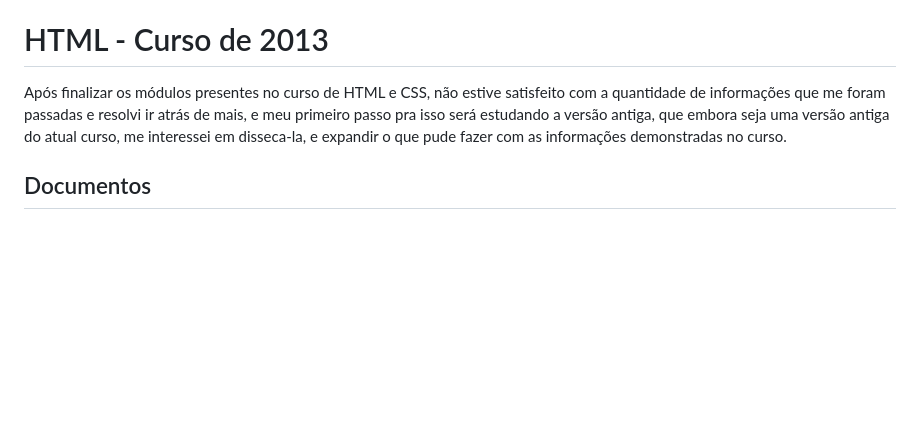
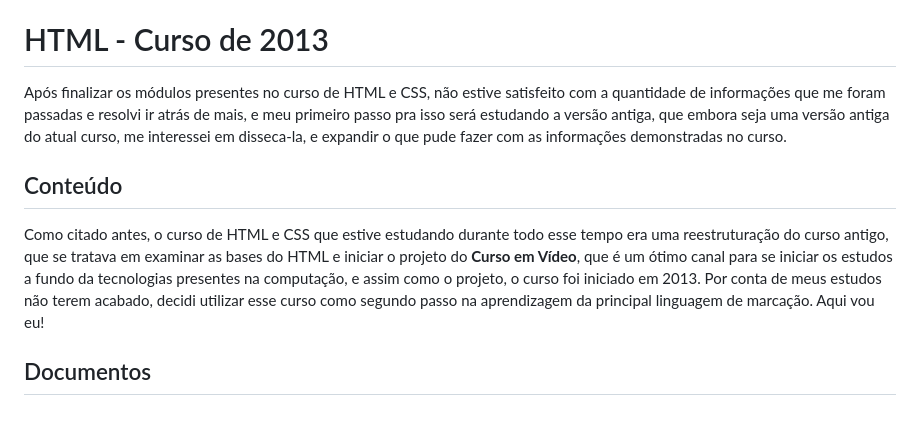
Before and after one commit to LucsasL/HTML5-CSS3-PTBR, a Markdown page: README.md, the part around the change. Rendered like a GitHub page; blank space fills up the shorter version.

```diff
--- a/README.md
+++ b/README.md
@@ -188,4 +188,8 @@ Enquanto o quinto módulo do curso não sai, estarei ampliando meu repertório n
 
 Após finalizar os módulos presentes no <a href="" target="_blank" rel="noopener noreferrer">curso de HTML e CSS,</a> não estive satisfeito com a quantidade de informações que me foram passadas e resolvi ir atrás de mais, e meu primeiro passo pra isso será estudando a versão antiga, que embora seja uma versão antiga do atual curso, me interessei em disseca-la, e expandir o que pude fazer com as informações demonstradas no curso.
 
+## Conteúdo
+
+Como citado antes, o curso de HTML e CSS que estive estudando durante todo esse tempo era uma reestruturação do curso antigo, que se tratava em examinar as bases do HTML e iniciar o projeto do **Curso em Vídeo**, que é um ótimo canal para se iniciar os estudos a fundo da tecnologias presentes na computação, e assim como o projeto, o curso foi iniciado em 2013. Por conta de meus estudos não terem acabado, decidi utilizar esse curso como segundo passo na aprendizagem da principal linguagem de marcação. Aqui vou eu!
+
 ## Documentos
```
